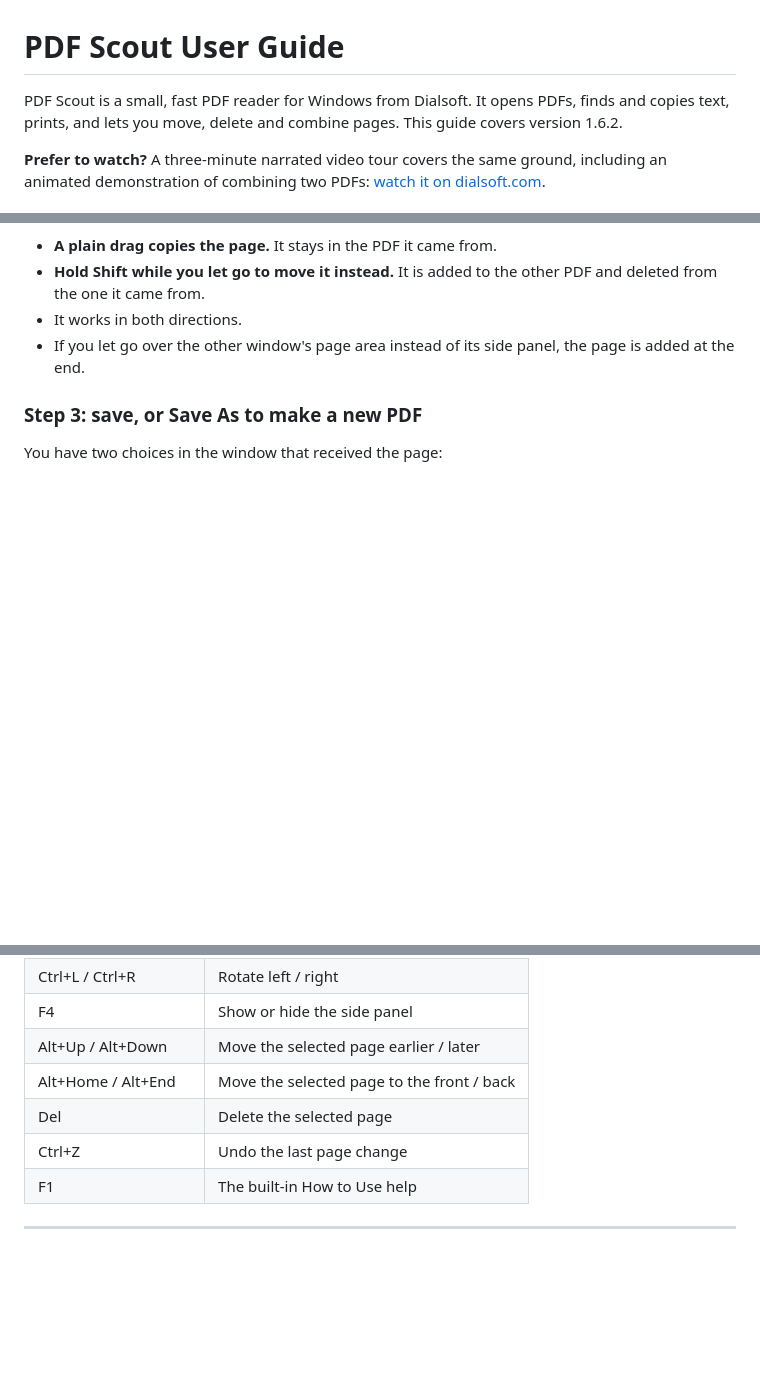
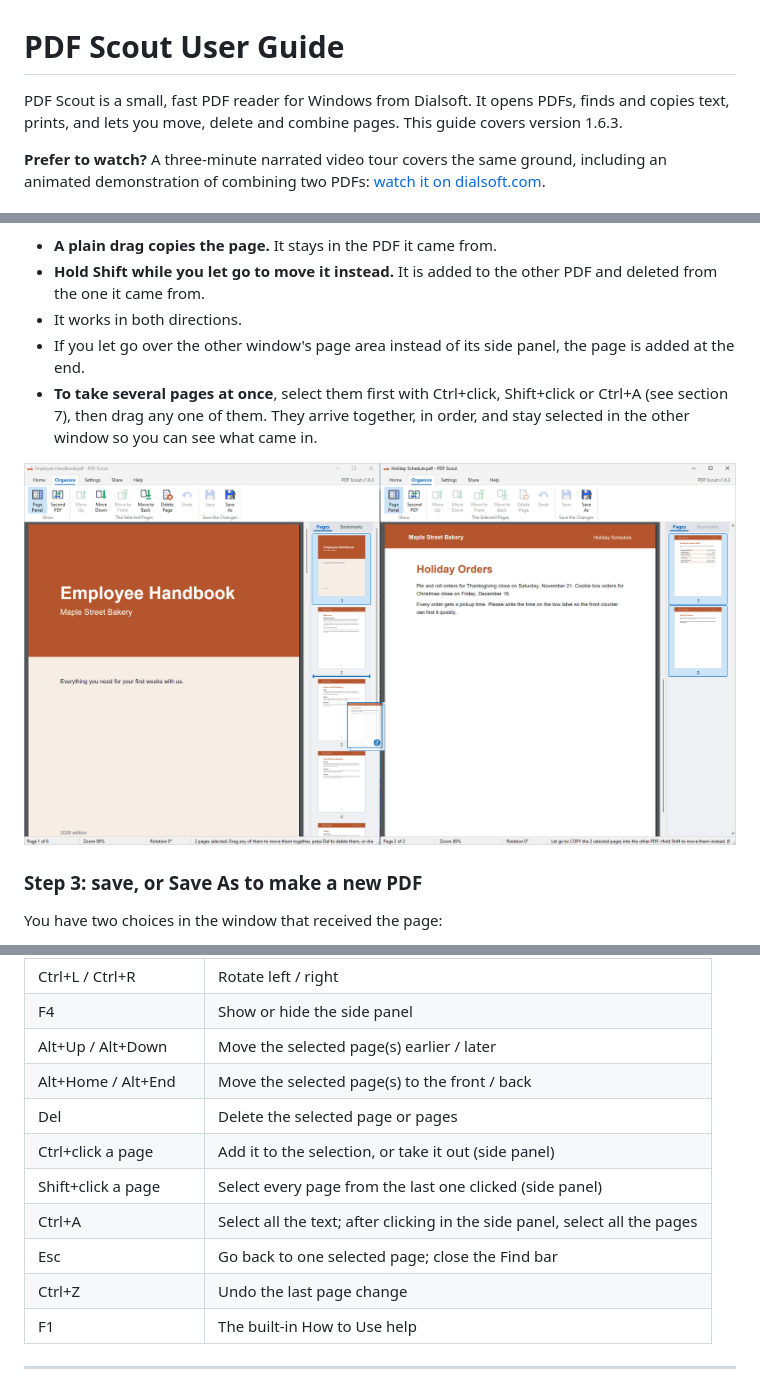
Before and after one commit to Dialsoft/pdfscout-releases, a Markdown page: GUIDE.md, 3 parts joined by grey strips. GitHub-like rendering; pictures changed too: guide/19-multi-dragging.png (added); blank space fills up the shorter version.

```diff
--- a/GUIDE.md
+++ b/GUIDE.md
@@ -1,6 +1,6 @@
 # PDF Scout User Guide
 
-PDF Scout is a small, fast PDF reader for Windows from Dialsoft. It opens PDFs, finds and copies text, prints, and lets you move, delete and combine pages. This guide covers version 1.6.2.
+PDF Scout is a small, fast PDF reader for Windows from Dialsoft. It opens PDFs, finds and copies text, prints, and lets you move, delete and combine pages. This guide covers version 1.6.3.
 
 **Prefer to watch?** A three-minute narrated video tour covers the same ground, including an animated demonstration of combining two PDFs: [watch it on dialsoft.com](https://dialsoft.com/pdf-scout/#video).
 
@@ -204,6 +225,9 @@ Press on a page in one window's side panel, drag it over the other window's side
 - **Hold Shift while you let go to move it instead.** It is added to the other PDF and deleted from the one it came from.
 - It works in both directions.
 - If you let go over the other window's page area instead of its side panel, the page is added at the end.
+- **To take several pages at once**, select them first with Ctrl+click, Shift+click or Ctrl+A (see section 7), then drag any one of them. They arrive together, in order, and stay selected in the other window so you can see what came in.
+
+![Two pages of the holiday schedule being dragged into the handbook together; the 2 on the page shows how many are coming](guide/19-multi-dragging.png)
 
 ### Step 3: save, or Save As to make a new PDF
 
@@ -313,9 +336,13 @@ A copy installed for everyone on the PC asks for an administrator's permission e
 | Ctrl+2 | Fit width |
 | Ctrl+L / Ctrl+R | Rotate left / right |
 | F4 | Show or hide the side panel |
-| Alt+Up / Alt+Down | Move the selected page earlier / later |
-| Alt+Home / Alt+End | Move the selected page to the front / back |
-| Del | Delete the selected page |
+| Alt+Up / Alt+Down | Move the selected page(s) earlier / later |
+| Alt+Home / Alt+End | Move the selected page(s) to the front / back |
+| Del | Delete the selected page or pages |
+| Ctrl+click a page | Add it to the selection, or take it out (side panel) |
+| Shift+click a page | Select every page from the last one clicked (side panel) |
+| Ctrl+A | Select all the text; after clicking in the side panel, select all the pages |
+| Esc | Go back to one selected page; close the Find bar |
 | Ctrl+Z | Undo the last page change |
 | F1 | The built-in How to Use help |
 
```
Also changed, not shown: other parts of GUIDE.md (+24 -4 lines), CHANGELOG.md (+7 -0 lines), README.md (+11 -7 lines), guide/18-multi-selected.png (added), 7 other files.
